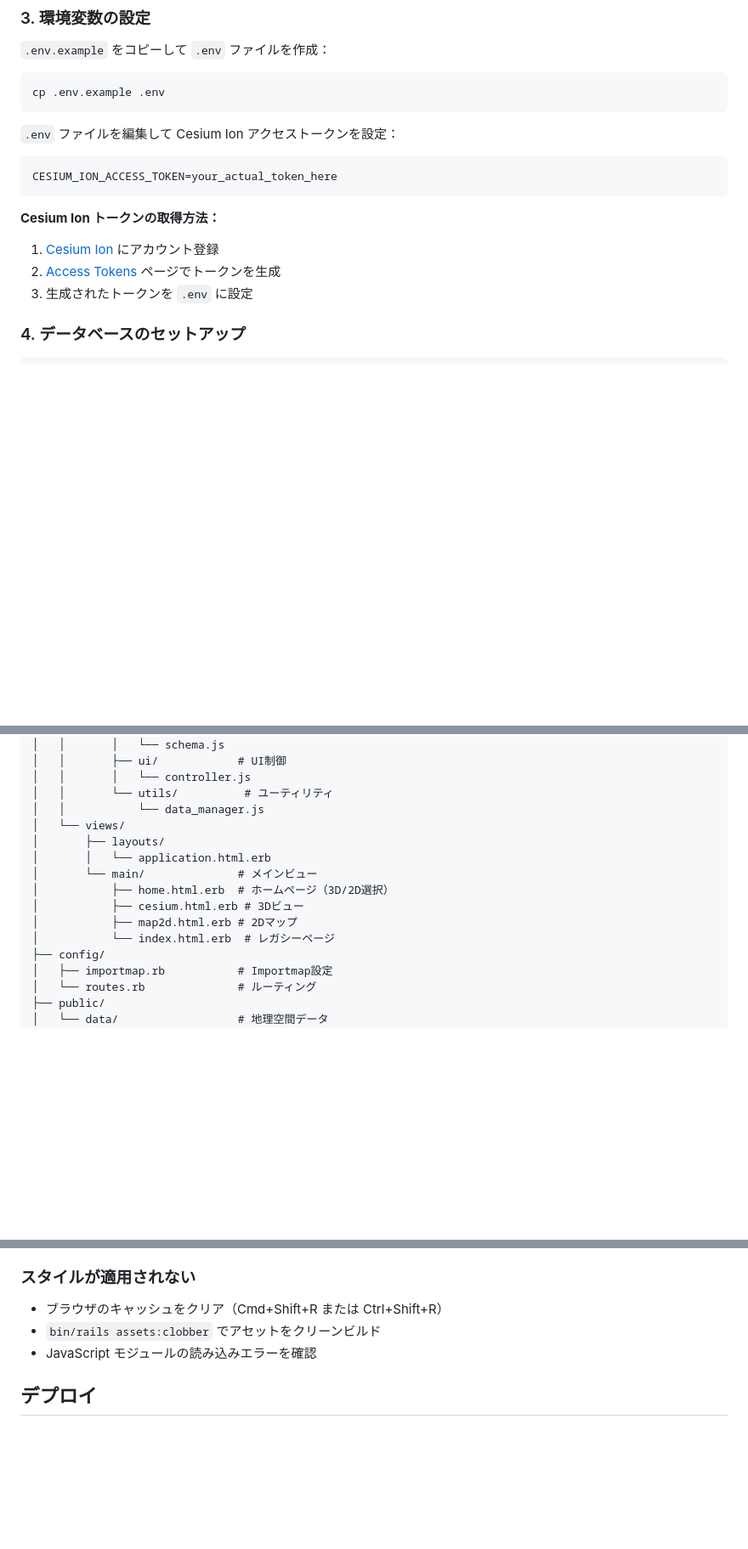
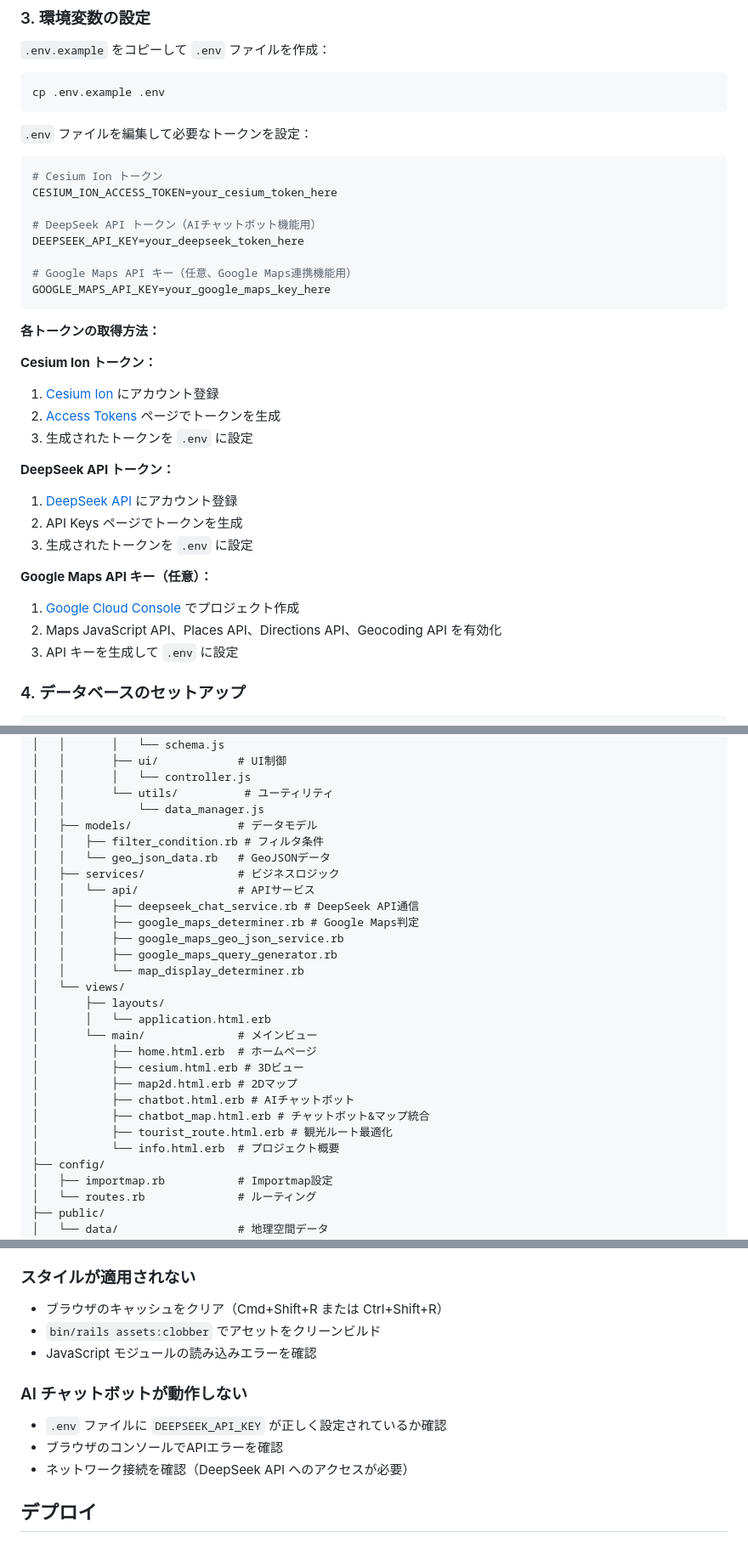
Before and after one commit to tatsukikitamura/PLATEAU1120, a Markdown page: README.md, 3 parts joined by grey strips. Shown at 85% size. GitHub-like rendering; blank space fills up the shorter version.

````diff
--- a/README.md
+++ b/README.md
@@ -69,17 +74,35 @@ bundle install
 cp .env.example .env
 ```
 
-`.env` ファイルを編集して Cesium Ion アクセストークンを設定：
+`.env` ファイルを編集して必要なトークンを設定：
 
 ```env
-CESIUM_ION_ACCESS_TOKEN=your_actual_token_here
+# Cesium Ion トークン
+CESIUM_ION_ACCESS_TOKEN=your_cesium_token_here
+
+# DeepSeek API トークン（AIチャットボット機能用）
+DEEPSEEK_API_KEY=your_deepseek_token_here
+
+# Google Maps API キー（任意、Google Maps連携機能用）
+GOOGLE_MAPS_API_KEY=your_google_maps_key_here
 ```
 
-**Cesium Ion トークンの取得方法：**
+**各トークンの取得方法：**
 
+**Cesium Ion トークン：**
 1. [Cesium Ion](https://ion.cesium.com/) にアカウント登録
 2. [Access Tokens](https://ion.cesium.com/tokens) ページでトークンを生成
 3. 生成されたトークンを `.env` に設定
+
+**DeepSeek API トークン：**
+1. [DeepSeek API](https://platform.deepseek.com/) にアカウント登録
+2. API Keys ページでトークンを生成
+3. 生成されたトークンを `.env` に設定
+
+**Google Maps API キー（任意）：**
+1. [Google Cloud Console](https://console.cloud.google.com/) でプロジェクト作成
+2. Maps JavaScript API、Places API、Directions API、Geocoding API を有効化
+3. API キーを生成して `.env` に設定
 
 ### 4. データベースのセットアップ
 
@@ -229,14 +299,27 @@ Point ボタンをクリックすると、以下の選択肢が表示されま
 │   │       │   └── controller.js
 │   │       └── utils/          # ユーティリティ
 │   │           └── data_manager.js
+│   ├── models/                # データモデル
+│   │   ├── filter_condition.rb # フィルタ条件
+│   │   └── geo_json_data.rb   # GeoJSONデータ
+│   ├── services/              # ビジネスロジック
+│   │   └── api/               # APIサービス
+│   │       ├── deepseek_chat_service.rb # DeepSeek API通信
+│   │       ├── google_maps_determiner.rb # Google Maps判定
+│   │       ├── google_maps_geo_json_service.rb
+│   │       ├── google_maps_query_generator.rb
+│   │       └── map_display_determiner.rb
 │   └── views/
 │       ├── layouts/
 │       │   └── application.html.erb
 │       └── main/              # メインビュー
-│           ├── home.html.erb  # ホームページ（3D/2D選択）
+│           ├── home.html.erb  # ホームページ
 │           ├── cesium.html.erb # 3Dビュー
 │           ├── map2d.html.erb # 2Dマップ
-│           └── index.html.erb  # レガシーページ
+│           ├── chatbot.html.erb # AIチャットボット
+│           ├── chatbot_map.html.erb # チャットボット&マップ統合
+│           ├── tourist_route.html.erb # 観光ルート最適化
+│           └── info.html.erb  # プロジェクト概要
 ├── config/
 │   ├── importmap.rb           # Importmap設定
 │   └── routes.rb              # ルーティング
@@ -305,6 +388,12 @@ Point ボタンをクリックすると、以下の選択肢が表示されま
 - `bin/rails assets:clobber` でアセットをクリーンビルド
 - JavaScript モジュールの読み込みエラーを確認
 
+### AI チャットボットが動作しない
+
+- `.env` ファイルに `DEEPSEEK_API_KEY` が正しく設定されているか確認
+- ブラウザのコンソールでAPIエラーを確認
+- ネットワーク接続を確認（DeepSeek API へのアクセスが必要）
+
 ## デプロイ
 
 ### Docker を使用する場合
````
Also changed, not shown: other parts of README.md (+74 -0 lines).
